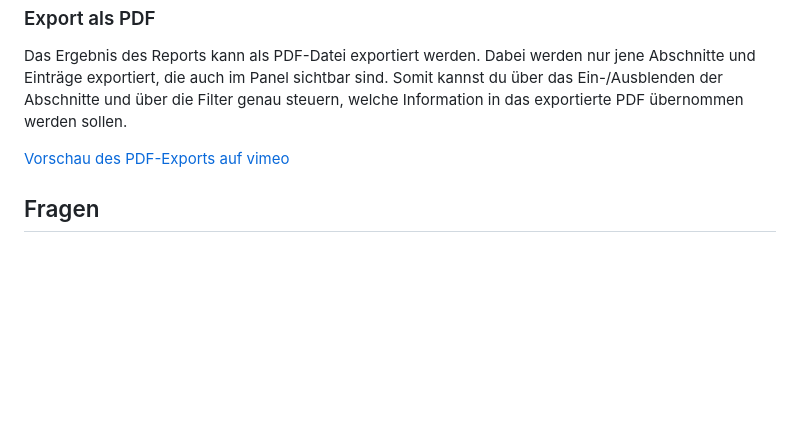
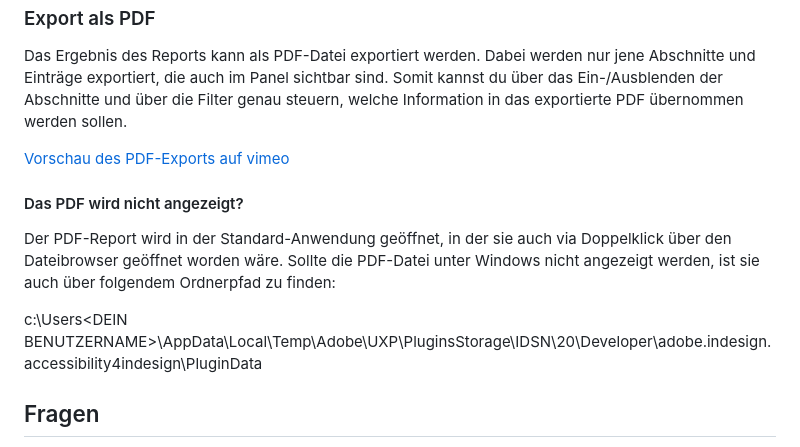
Before and after one commit to RolandDreger/accessibility-4-indesign, a Markdown page: accessibility-4-indesign/accsssibility-4-indesign_doku.de.md, the part around the change. Drawn GitHub-style; blank space fills up the shorter version.

Commit message:
Add open pdf report troubleshooting

```diff
--- a/accessibility-4-indesign/accsssibility-4-indesign_doku.de.md
+++ b/accessibility-4-indesign/accsssibility-4-indesign_doku.de.md
@@ -91,6 +91,12 @@ Das Ergebnis des Reports kann als PDF-Datei exportiert werden. Dabei werden nur
 
 [Vorschau des PDF-Exports auf vimeo](https://vimeo.com/1053449077)
 
+#### Das PDF wird nicht angezeigt?
+
+Der PDF-Report wird in der Standard-Anwendung geöffnet, in der sie auch via Doppelklick über den Dateibrowser geöffnet worden wäre. Sollte die PDF-Datei unter Windows nicht angezeigt werden, ist sie auch über folgendem Ordnerpfad zu finden:
+
+c:\Users\<DEIN BENUTZERNAME>\AppData\Local\Temp\Adobe\UXP\PluginsStorage\IDSN\20\Developer\adobe.indesign.accessibility4indesign\PluginData
+
 ## Fragen
 
 Im Reiter `Fragen` findest du einen Assistenten, der dir auf Fragen zum Thema Barrierefreiheit antwortet. Du kannst aber auch Fragen zur Bedienung von InDesign und Acrobat stellen. Der Assistent basiert auf einem Large Language Model (LLM) von OpenAI. Sprachmodelle können Fehler machen. Überprüfe deshalb wichtige Informationen und gib keine sensiblen Daten ein, beispielsweise keine personenbezogenen oder vertraulichen Daten.
```
Also changed, not shown: accessibility-4-indesign/accsssibility-4-indesign_doku.en.md (+6 -0 lines).
